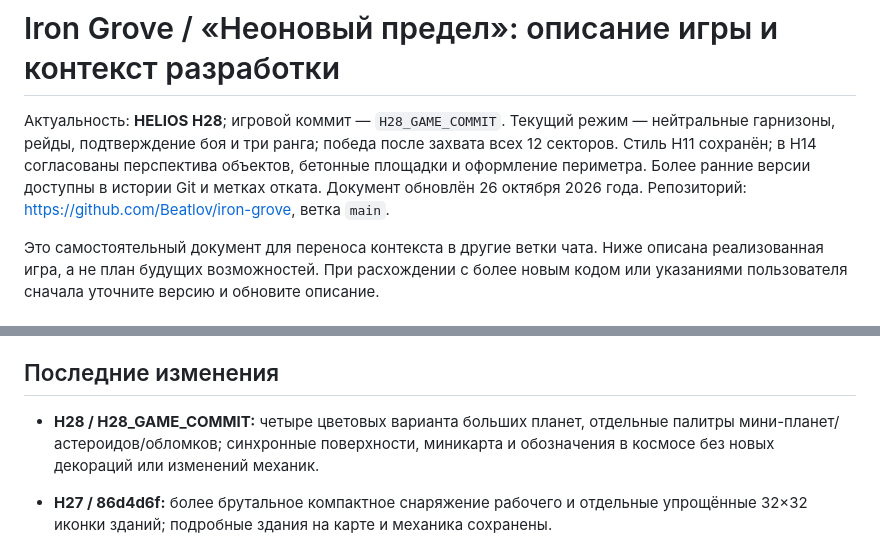
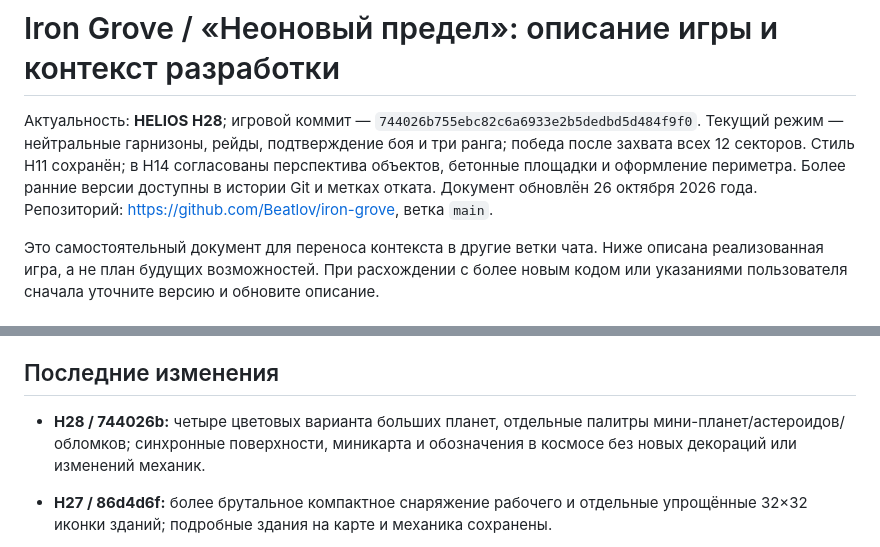
Before and after one commit to Beatlov/iron-grove, a Markdown page: docs/GAME_GUIDE.md, 2 parts joined by grey strips. GitHub-like rendering.

Commit message:
Record H28 surface palette revision in portable game guide

```diff
--- a/docs/GAME_GUIDE.md
+++ b/docs/GAME_GUIDE.md
@@ -1,6 +1,6 @@
 # Iron Grove / «Неоновый предел»: описание игры и контекст разработки
 
-Актуальность: **HELIOS H28**; игровой коммит — `H28_GAME_COMMIT`. Текущий режим — нейтральные гарнизоны, рейды, подтверждение боя и три ранга; победа после захвата всех 12 секторов. Стиль H11 сохранён; в H14 согласованы перспектива объектов, бетонные площадки и оформление периметра. Более ранние версии доступны в истории Git и метках отката. Документ обновлён 26 октября 2026 года. Репозиторий: https://github.com/Beatlov/iron-grove, ветка `main`.
+Актуальность: **HELIOS H28**; игровой коммит — `744026b755ebc82c6a6933e2b5dedbd5d484f9f0`. Текущий режим — нейтральные гарнизоны, рейды, подтверждение боя и три ранга; победа после захвата всех 12 секторов. Стиль H11 сохранён; в H14 согласованы перспектива объектов, бетонные площадки и оформление периметра. Более ранние версии доступны в истории Git и метках отката. Документ обновлён 26 октября 2026 года. Репозиторий: https://github.com/Beatlov/iron-grove, ветка `main`.
 
 Это самостоятельный документ для переноса контекста в другие ветки чата. Ниже описана реализованная игра, а не план будущих возможностей. При расхождении с более новым кодом или указаниями пользователя сначала уточните версию и обновите описание.
 
@@ -443,7 +443,7 @@ API: `recordResourceFlow(resource, direction, amount, team, source)` и **не
 
 ## Последние изменения
 
-- **H28 / H28_GAME_COMMIT:** четыре цветовых варианта больших планет, отдельные палитры мини-планет/астероидов/обломков; синхронные поверхности, миникарта и обозначения в космосе без новых декораций или изменений механик.
+- **H28 / 744026b:** четыре цветовых варианта больших планет, отдельные палитры мини-планет/астероидов/обломков; синхронные поверхности, миникарта и обозначения в космосе без новых декораций или изменений механик.
 - **H27 / 86d4d6f:** более брутальное компактное снаряжение рабочего и отдельные упрощённые 32×32 иконки зданий; подробные здания на карте и механика сохранены.
 - **H26 / f5f92fb:** неподвижное ядро, видимые фермеры, приоритет производства и ближайшие свободные склады, более дорогие/долгие партии, отдельный учёт жителей/дронов, меньший человеческий рабочий и разные силуэты зданий/иконок.
 - **H25 / f56e8e1:** единый список объектов поверхности и отрисовщик для стройки/боя, обычный интерфейс в атаке/обороне/рейде, случайная компактная высадка в проходимом кольце без выбора, центральная вражеская охрана и свой гарнизон у казармы, сохранение вида обороны/возврат после рейда и безопасная очистка временных бойцов.
```
